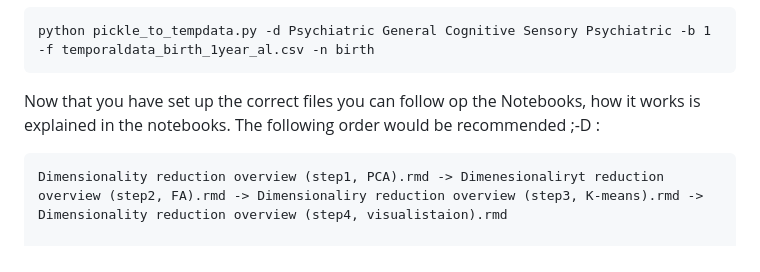
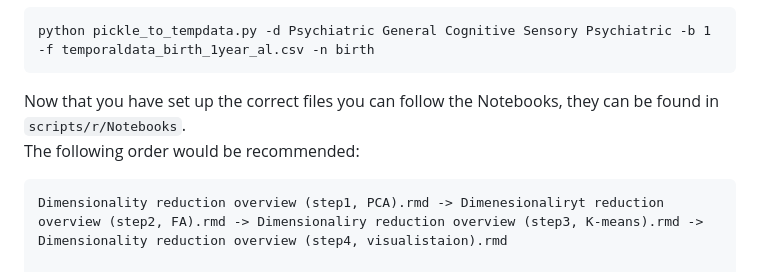
Before and after one commit to GitMasterBart/Dimensionality_reduction_pipeline_Bart_Engels_2023, a Markdown page: README.md, the part around the change. Drawn GitHub-style.

Commit message:
README.md extra spelling mistakes removed V1

````diff
--- a/README.md
+++ b/README.md
@@ -89,8 +89,8 @@ birth or death. Upon pressing the "Enter" key, two loading bars will be displaye
 python pickle_to_tempdata.py -d Psychiatric General Cognitive Sensory Psychiatric -b 1 -f temporaldata_birth_1year_al.csv -n birth
 ```
 
-Now that you have set up the correct files you can follow op the Notebooks, how it works is explained in the notebooks.
-The following order would be recommended ;-D :
+Now that you have set up the correct files you can follow the Notebooks, they can be found in `scripts/r/Notebooks`.
+<br>The following order would be recommended:
 
 ```r
 Dimensionality reduction overview (step1, PCA).rmd -> Dimenesionaliryt reduction overview (step2, FA).rmd -> Dimensionaliry reduction overview (step3, K-means).rmd -> Dimensionality reduction overview (step4, visualistaion).rmd
````
